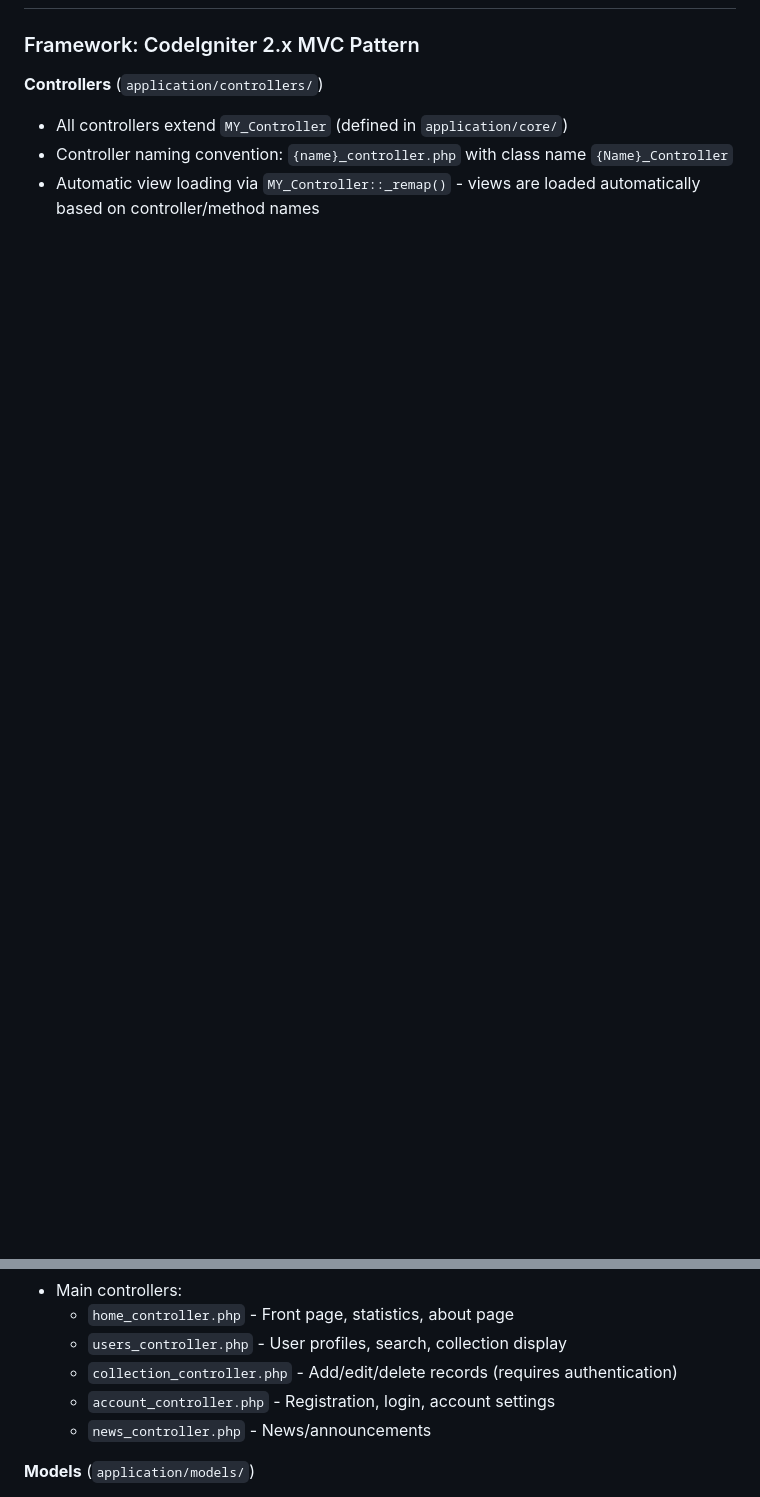
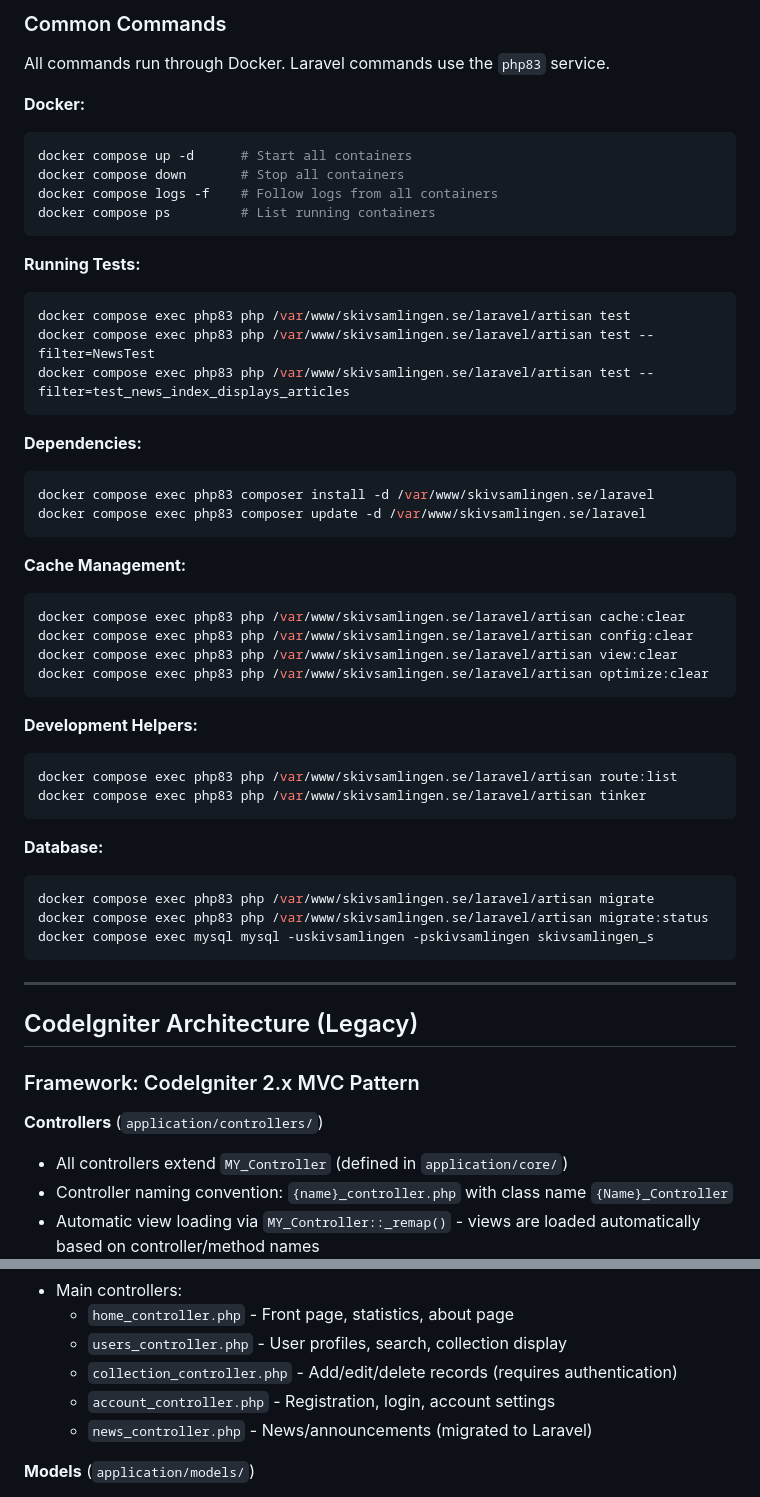
Before and after one commit to erikbrannstrom/skivsamlingen, a Markdown page: CLAUDE.md, 2 parts joined by grey strips. GitHub-like rendering; blank space fills up the shorter version.

````diff
--- a/CLAUDE.md
+++ b/CLAUDE.md
@@ -27,3 +75,52 @@ To run the application locally:
+### Common Commands
+
+All commands run through Docker. Laravel commands use the `php83` service.
+
+**Docker:**
+```bash
+docker compose up -d      # Start all containers
+docker compose down       # Stop all containers
+docker compose logs -f    # Follow logs from all containers
+docker compose ps         # List running containers
+```
+
+**Running Tests:**
+```bash
+docker compose exec php83 php /var/www/skivsamlingen.se/laravel/artisan test
+docker compose exec php83 php /var/www/skivsamlingen.se/laravel/artisan test --filter=NewsTest
+docker compose exec php83 php /var/www/skivsamlingen.se/laravel/artisan test --filter=test_news_index_displays_articles
+```
+
+**Dependencies:**
+```bash
+docker compose exec php83 composer install -d /var/www/skivsamlingen.se/laravel
+docker compose exec php83 composer update -d /var/www/skivsamlingen.se/laravel
+```
+
+**Cache Management:**
+```bash
+docker compose exec php83 php /var/www/skivsamlingen.se/laravel/artisan cache:clear
+docker compose exec php83 php /var/www/skivsamlingen.se/laravel/artisan config:clear
+docker compose exec php83 php /var/www/skivsamlingen.se/laravel/artisan view:clear
+docker compose exec php83 php /var/www/skivsamlingen.se/laravel/artisan optimize:clear
+```
+
+**Development Helpers:**
+```bash
+docker compose exec php83 php /var/www/skivsamlingen.se/laravel/artisan route:list
+docker compose exec php83 php /var/www/skivsamlingen.se/laravel/artisan tinker
+```
+
+**Database:**
+```bash
+docker compose exec php83 php /var/www/skivsamlingen.se/laravel/artisan migrate
+docker compose exec php83 php /var/www/skivsamlingen.se/laravel/artisan migrate:status
+docker compose exec mysql mysql -uskivsamlingen -pskivsamlingen skivsamlingen_s
+```
+
+---
+
+## CodeIgniter Architecture (Legacy)
 
 ### Framework: CodeIgniter 2.x MVC Pattern
 
@@ -36,7 +133,7 @@ To run the application locally:
   - `users_controller.php` - User profiles, search, collection display
   - `collection_controller.php` - Add/edit/delete records (requires authentication)
   - `account_controller.php` - Registration, login, account settings
-  - `news_controller.php` - News/announcements
+  - `news_controller.php` - News/announcements (migrated to Laravel)
 
 **Models** (`application/models/`)
 - All models extend `MY_Model` (defined in `application/core/`)
````
Also changed, not shown: other parts of CLAUDE.md (+182 -73 lines).
